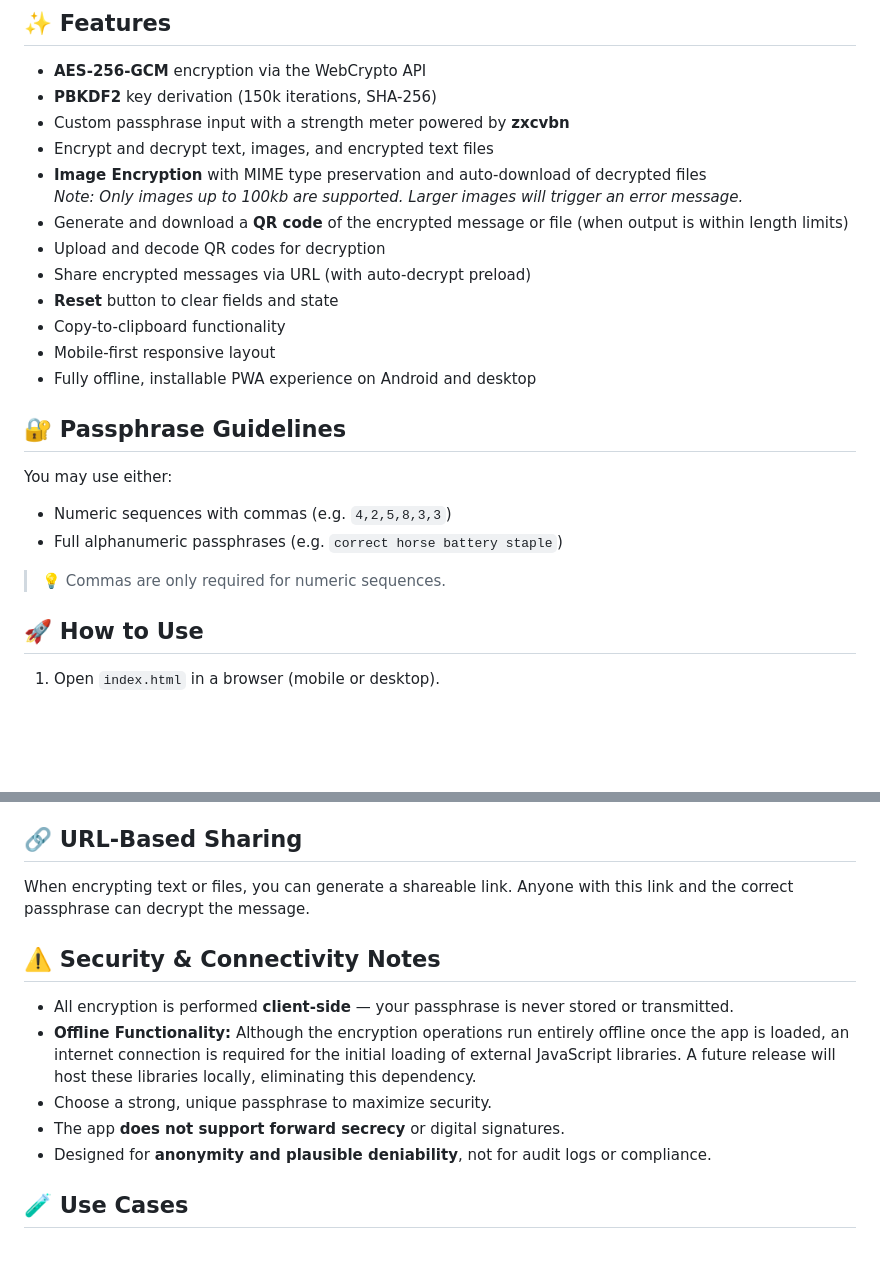
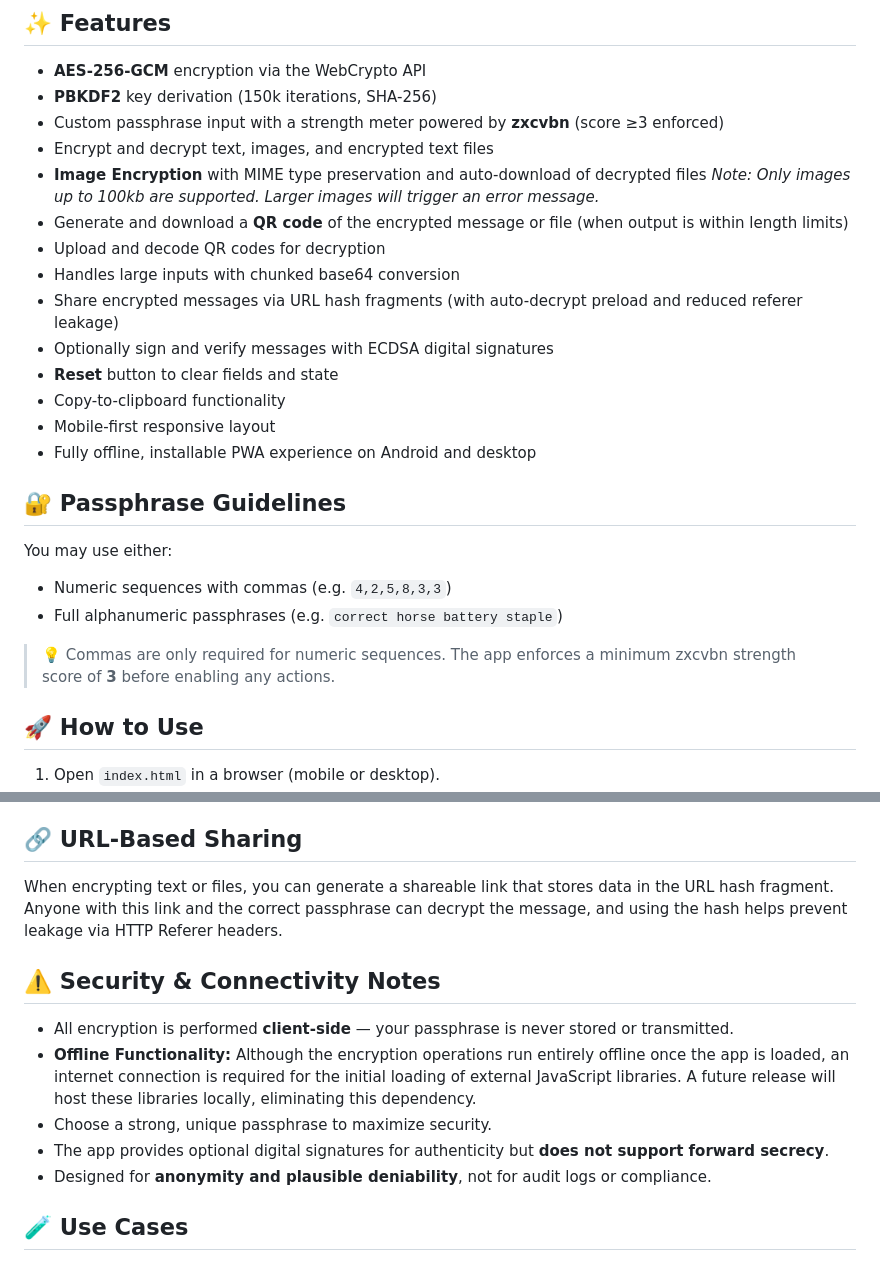
Before and after one commit to drs-az/Beam, a Markdown page: README.md, 2 parts joined by grey strips. GitHub-like rendering; blank space fills up the shorter version.

Commit message:
docs: update README for new security features

```diff
--- a/README.md
+++ b/README.md
@@ -17,13 +17,15 @@ No logs. No identities. No dependencies.
 
 - **AES-256-GCM** encryption via the WebCrypto API
 - **PBKDF2** key derivation (150k iterations, SHA-256)
-- Custom passphrase input with a strength meter powered by **zxcvbn**
+- Custom passphrase input with a strength meter powered by **zxcvbn** (score ≥3 enforced)
 - Encrypt and decrypt text, images, and encrypted text files
 - **Image Encryption** with MIME type preservation and auto-download of decrypted files
   _Note: Only images up to 100kb are supported. Larger images will trigger an error message._
 - Generate and download a **QR code** of the encrypted message or file (when output is within length limits)
 - Upload and decode QR codes for decryption
-- Share encrypted messages via URL (with auto-decrypt preload)
+- Handles large inputs with chunked base64 conversion
+- Share encrypted messages via URL hash fragments (with auto-decrypt preload and reduced referer leakage)
+- Optionally sign and verify messages with ECDSA digital signatures
 - **Reset** button to clear fields and state
 - Copy-to-clipboard functionality
 - Mobile-first responsive layout
@@ -35,7 +37,8 @@ You may use either:
 - Numeric sequences with commas (e.g. `4,2,5,8,3,3`)
 - Full alphanumeric passphrases (e.g. `correct horse battery staple`)
 
-> 💡 Commas are only required for numeric sequences.
+> 💡 Commas are only required for numeric sequences. The app enforces a minimum
+> zxcvbn strength score of **3** before enabling any actions.
 
 ## 🚀 How to Use
 
@@ -63,14 +66,15 @@ You may use either:
 
 ## 🔗 URL-Based Sharing
 
-When encrypting text or files, you can generate a shareable link. Anyone with this link and the correct passphrase can decrypt the message.
+When encrypting text or files, you can generate a shareable link that stores data
+in the URL hash fragment. Anyone with this link and the correct passphrase can decrypt the message, and using the hash helps prevent leakage via HTTP Referer headers.
 
 ## ⚠️ Security & Connectivity Notes
 
 - All encryption is performed **client-side** — your passphrase is never stored or transmitted.
 - **Offline Functionality:** Although the encryption operations run entirely offline once the app is loaded, an internet connection is required for the initial loading of external JavaScript libraries. A future release will host these libraries locally, eliminating this dependency.
 - Choose a strong, unique passphrase to maximize security.
-- The app **does not support forward secrecy** or digital signatures.
+- The app provides optional digital signatures for authenticity but **does not support forward secrecy**.
 - Designed for **anonymity and plausible deniability**, not for audit logs or compliance.
 
 ## 🧪 Use Cases
```
